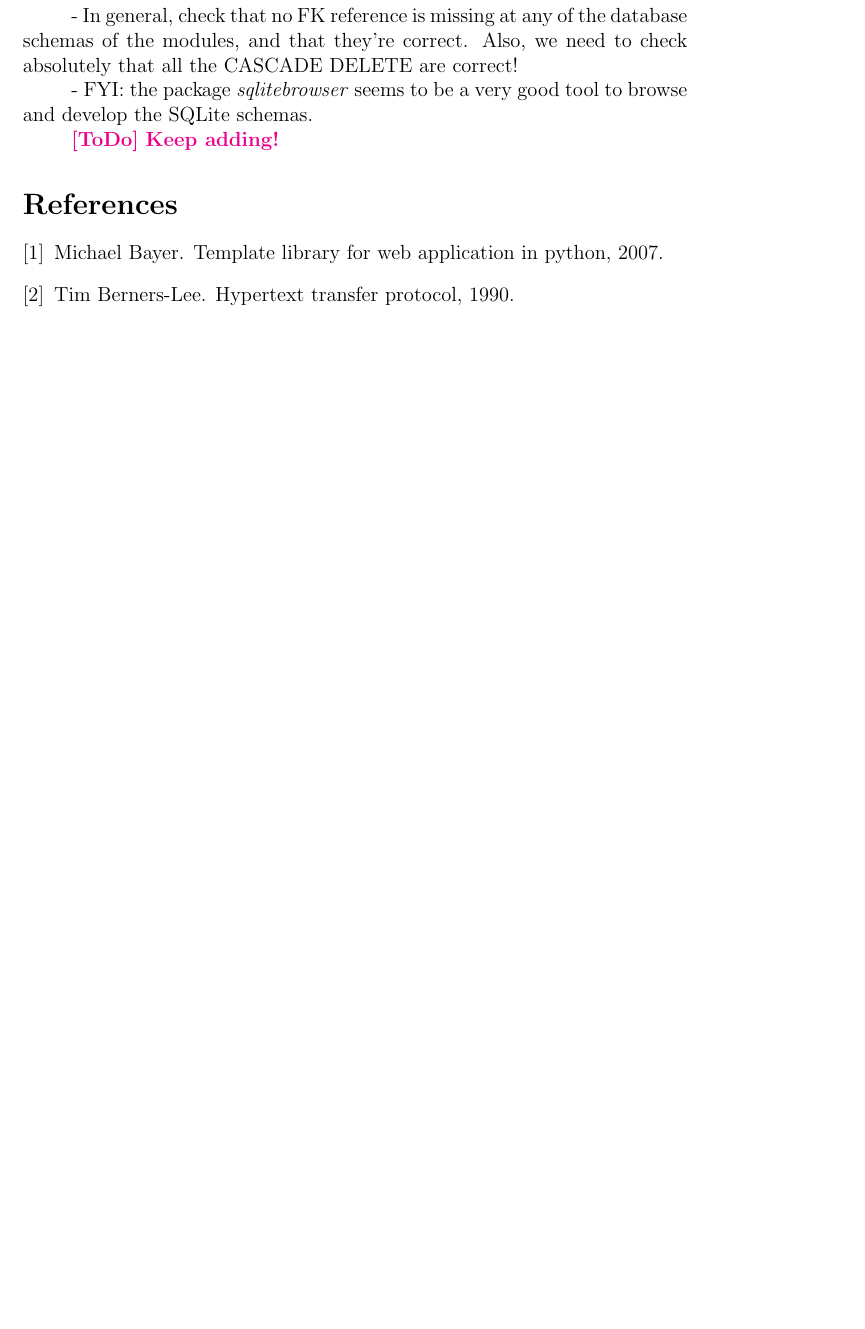
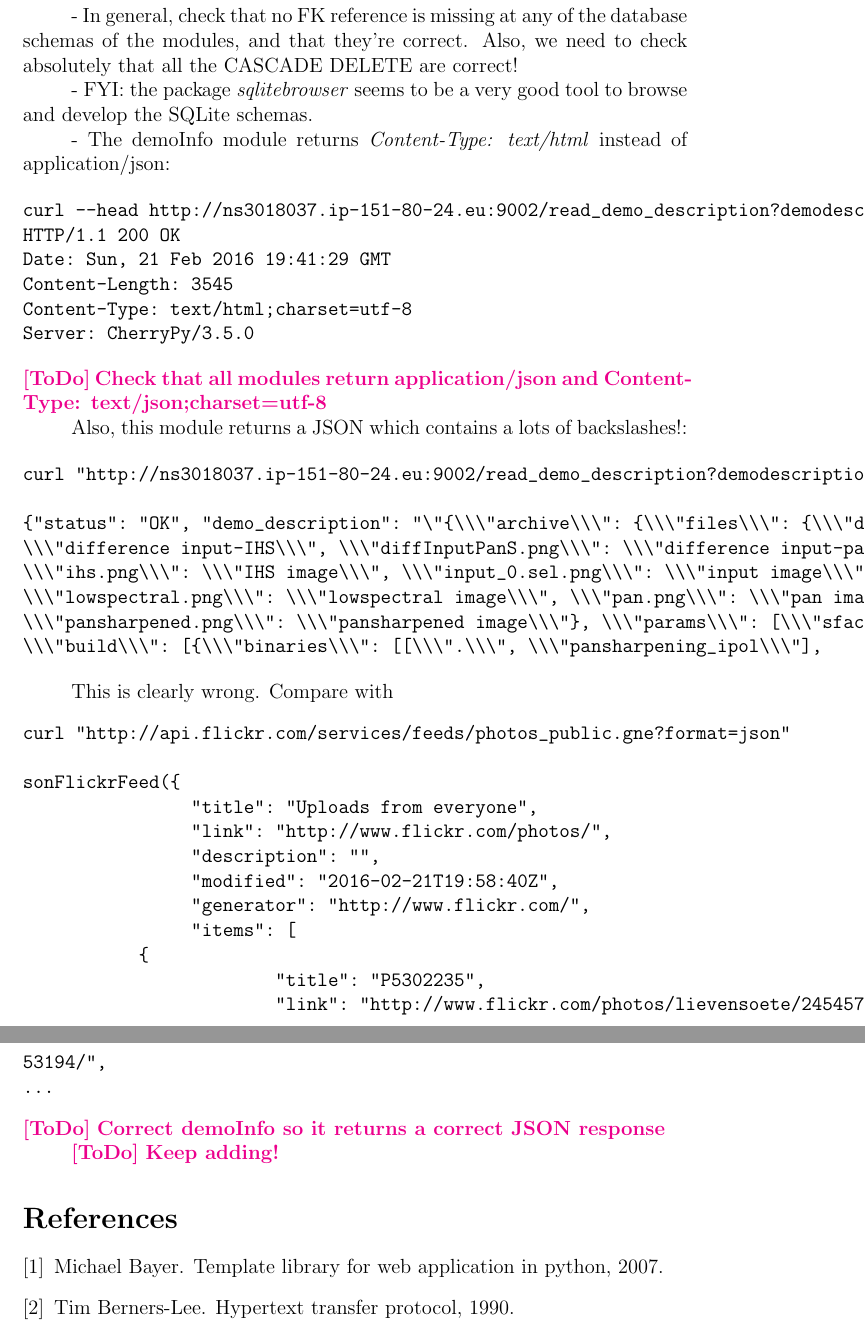
Before and after one commit to ipol-journal/ipolDevel, a LaTeX document (doc/ipol.tex): part of page 69 of 69 before the commit and two parts of pages 69 and 70 of 70 after it, the two joined at a grey line, cut so that both start at the same text, the shorter picture padded with empty space. Compiled offline with pdfLaTeX.

Commit message:
[doc] Added General Notes items

```diff
--- a/doc/ipol.tex
+++ b/doc/ipol.tex
@@ -258,6 +258,51 @@ Also, we need to check absolutely that all the CASCADE DELETE are correct!
 
 - FYI: the package \emph{sqlitebrowser} seems to be a very good tool to browse and develop the SQLite schemas.
 
+- The demoInfo module returns \emph{Content-Type: text/html} instead of application/json:
+
+\begin{verbatim}
+curl --head http://ns3018037.ip-151-80-24.eu:9002/read_demo_description?demodescriptionID=359
+HTTP/1.1 200 OK
+Date: Sun, 21 Feb 2016 19:41:29 GMT
+Content-Length: 3545
+Content-Type: text/html;charset=utf-8
+Server: CherryPy/3.5.0
+\end{verbatim}
+\ToDo{Check that all modules return application/json and Content-Type: text/json;charset=utf-8}
+
+Also, this module returns a JSON which contains a lots of backslashes!:
+
+\begin{verbatim}
+curl "http://ns3018037.ip-151-80-24.eu:9002/read_demo_description?demodescriptionID=359"
+
+{"status": "OK", "demo_description": "\"{\\\"archive\\\": {\\\"files\\\": {\\\"diffInputIHS.png\\\":
+\\\"difference input-IHS\\\", \\\"diffInputPanS.png\\\": \\\"difference input-pansharpened\\\",
+\\\"ihs.png\\\": \\\"IHS image\\\", \\\"input_0.sel.png\\\": \\\"input image\\\",
+\\\"lowspectral.png\\\": \\\"lowspectral image\\\", \\\"pan.png\\\": \\\"pan image\\\",
+\\\"pansharpened.png\\\": \\\"pansharpened image\\\"}, \\\"params\\\": [\\\"sfactor\\\"]},
+\\\"build\\\": [{\\\"binaries\\\": [[\\\".\\\", \\\"pansharpening_ipol\\\"],
+\end{verbatim}
+
+This is clearly wrong. Compare with
+\begin{verbatim}
+curl "http://api.flickr.com/services/feeds/photos_public.gne?format=json"
+
+sonFlickrFeed({
+                "title": "Uploads from everyone",
+                "link": "http://www.flickr.com/photos/",
+                "description": "",
+                "modified": "2016-02-21T19:58:40Z",
+                "generator": "http://www.flickr.com/",
+                "items": [
+           {
+                        "title": "P5302235",
+                        "link": "http://www.flickr.com/photos/lievensoete/245457
+53194/",
+...
+\end{verbatim}
+\ToDo{Correct demoInfo so it returns a correct JSON response}
+
+
 \ToDo{Keep adding!}
 
 
```
